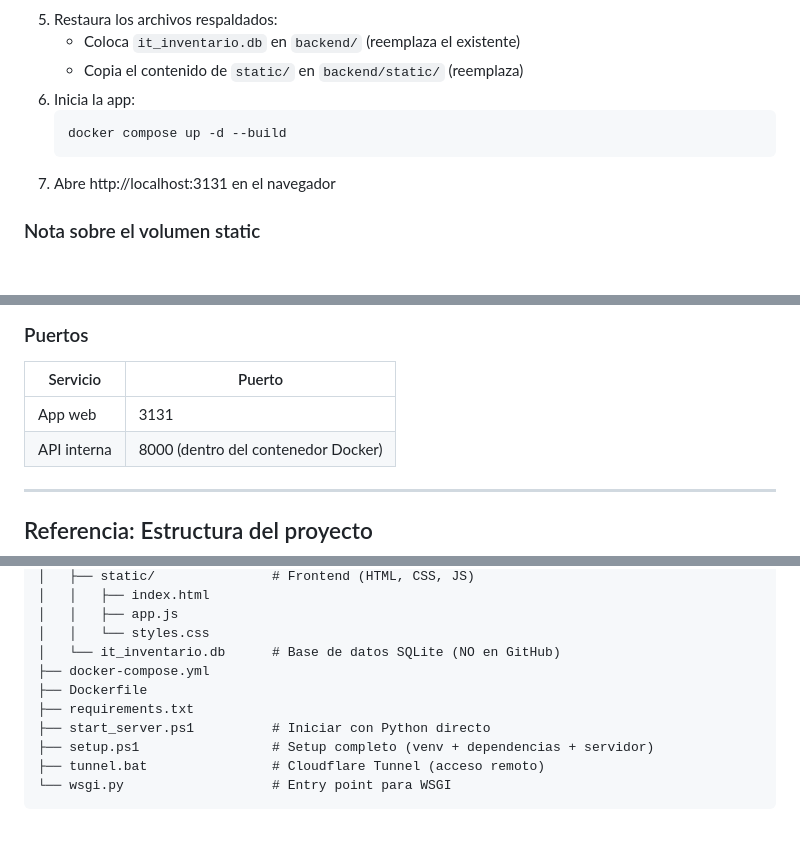
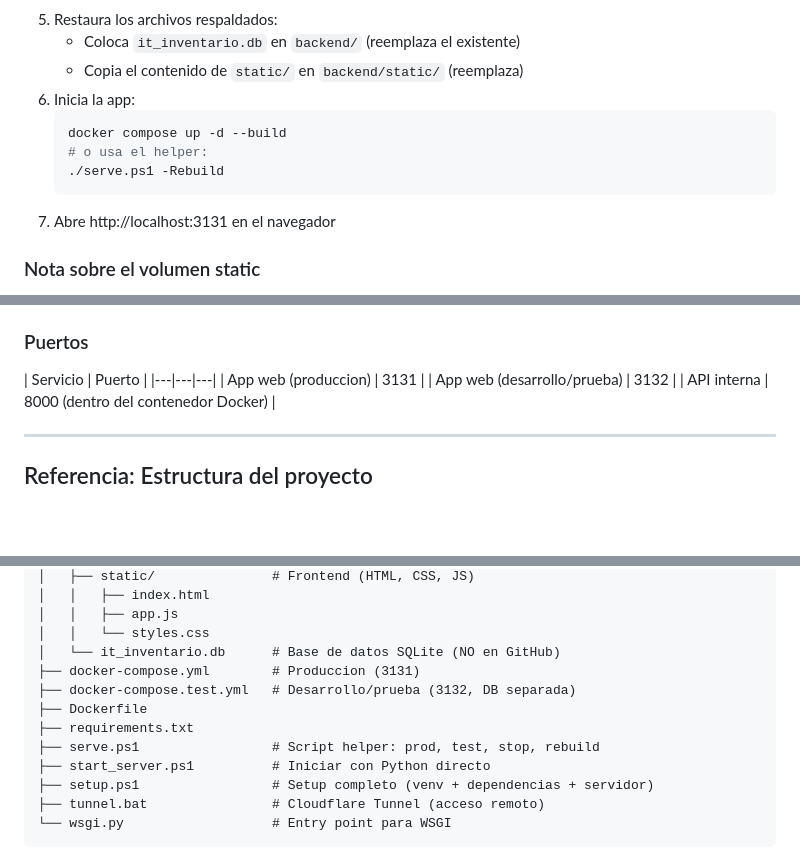
Before and after one commit to derbydx/Inventario-IT-opc, a Markdown page: RECOVERY_PLAN.md, 3 parts joined by grey strips. Rendered like a GitHub page; blank space fills up the shorter version.

````diff
--- a/RECOVERY_PLAN.md
+++ b/RECOVERY_PLAN.md
@@ -74,11 +75,13 @@ Copia estos archivos a un USB, Google Drive, o OneDrive:
 5. Restaura los archivos respaldados:
    - Coloca `it_inventario.db` en `backend/` (reemplaza el existente)
    - Copia el contenido de `static/` en `backend/static/` (reemplaza)
-6. Inicia la app:
-   ```bash
-   docker compose up -d --build
-   ```
-7. Abre http://localhost:3131 en el navegador
+ 6. Inicia la app:
+    ```bash
+    docker compose up -d --build
+    # o usa el helper:
+    ./serve.ps1 -Rebuild
+    ```
+ 7. Abre http://localhost:3131 en el navegador
 
 ### Nota sobre el volumen static
 
@@ -243,8 +307,9 @@ cloudflared tunnel --url http://localhost:3131  # desde terminal
 ### Puertos
 
 | Servicio | Puerto |
-|---|---|
-| App web | 3131 |
+|---|---|---|
+| App web (produccion) | 3131 |
+| App web (desarrollo/prueba) | 3132 |
 | API interna | 8000 (dentro del contenedor Docker) |
 
 ---
@@ -265,9 +330,11 @@ Inventario-IT-opc/
 │   │   ├── app.js
 │   │   └── styles.css
 │   └── it_inventario.db      # Base de datos SQLite (NO en GitHub)
-├── docker-compose.yml
+├── docker-compose.yml        # Produccion (3131)
+├── docker-compose.test.yml   # Desarrollo/prueba (3132, DB separada)
 ├── Dockerfile
 ├── requirements.txt
+├── serve.ps1                 # Script helper: prod, test, stop, rebuild
 ├── start_server.ps1          # Iniciar con Python directo
 ├── setup.ps1                 # Setup completo (venv + dependencias + servidor)
 ├── tunnel.bat                # Cloudflare Tunnel (acceso remoto)
````
Also changed, not shown: other parts of RECOVERY_PLAN.md (+62 -0 lines).
